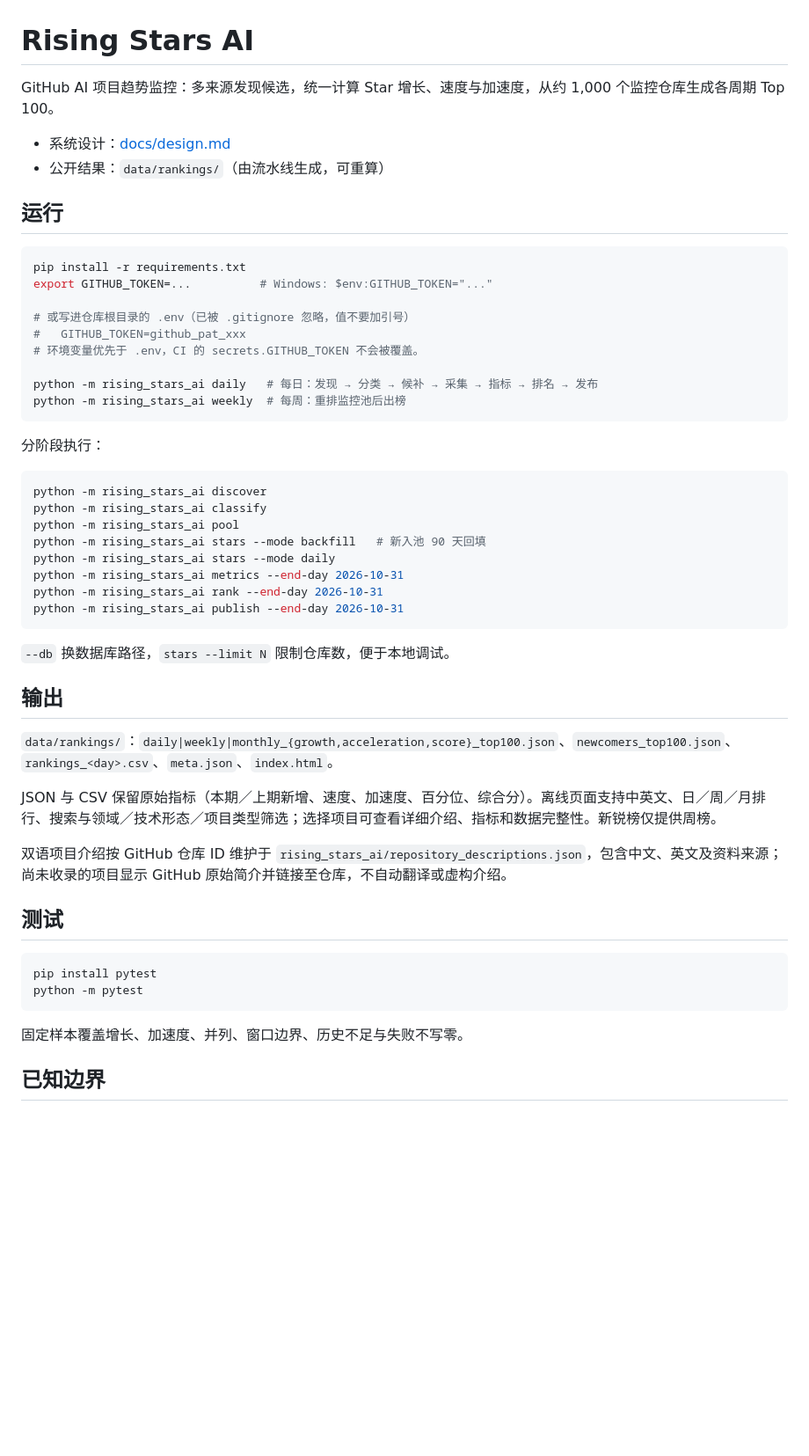
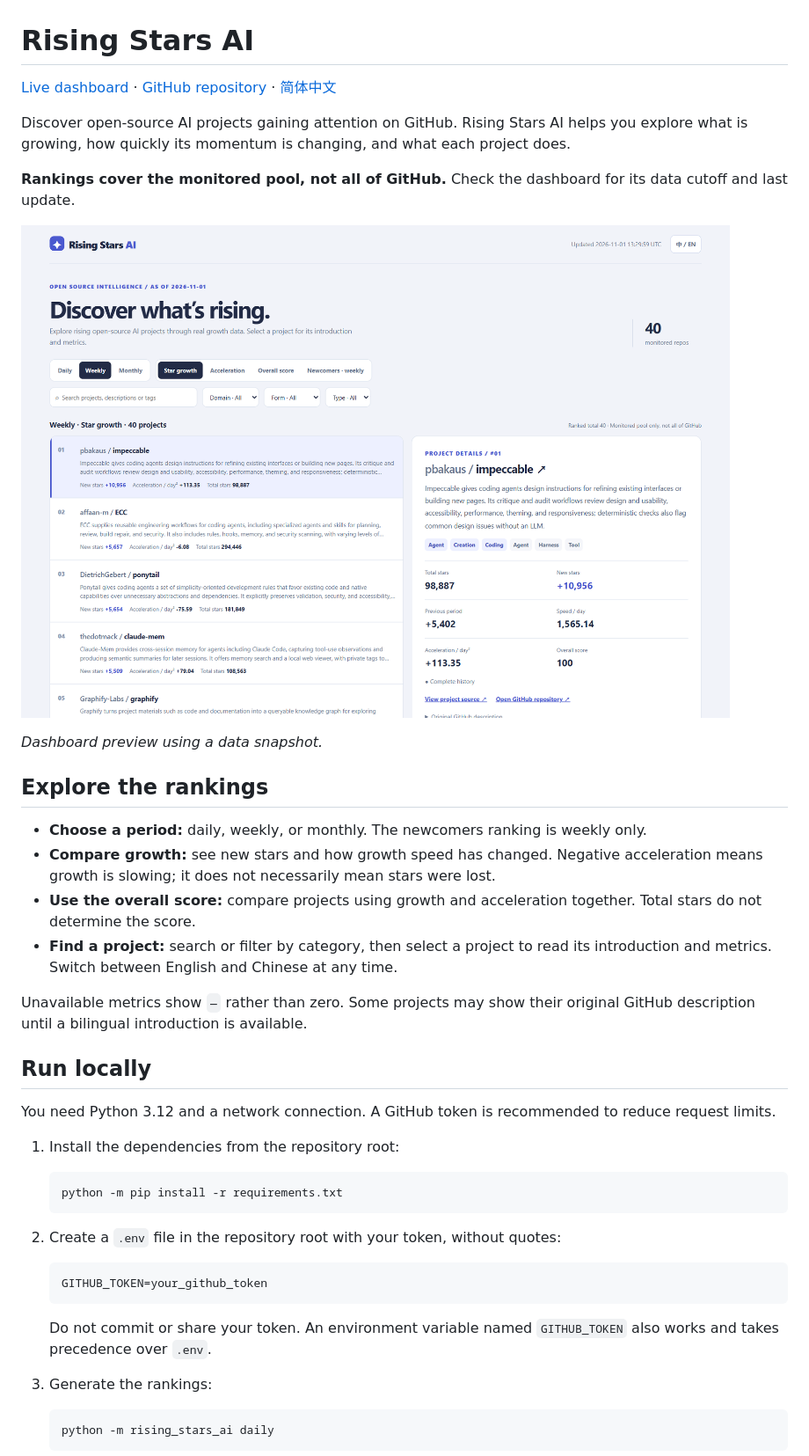
Before and after one commit to yin52133/rising-stars-ai, a Markdown page: README.md, the part around one of its changes. Shown at 88% size. GitHub-like rendering; pictures changed too: docs/rankings-preview.png (added); blank space fills up the shorter version.

Commit message:
Clarify the bilingual README and add a dashboard preview

````diff
--- a/README.md
+++ b/README.md
@@ -1,55 +1,45 @@
 # Rising Stars AI
 
-GitHub AI 项目趋势监控：多来源发现候选，统一计算 Star 增长、速度与加速度，从约 1,000 个监控仓库生成各周期 Top 100。
+[Live dashboard](https://yin52133.github.io/rising-stars-ai/) · [GitHub repository](https://github.com/yin52133/rising-stars-ai) · [简体中文](#简体中文)
 
-- 系统设计：[docs/design.md](docs/design.md)
-- 公开结果：`data/rankings/`（由流水线生成，可重算）
+Discover open-source AI projects gaining attention on GitHub. Rising Stars AI helps you explore what is growing, how quickly its momentum is changing, and what each project does.
 
-## 运行
+**Rankings cover the monitored pool, not all of GitHub.** Check the dashboard for its data cutoff and last update.
 
-```bash
-pip install -r requirements.txt
-export GITHUB_TOKEN=...          # Windows: $env:GITHUB_TOKEN="..."
+![Rising Stars AI dashboard preview / 榜单界面预览](docs/rankings-preview.png)
 
-# 或写进仓库根目录的 .env（已被 .gitignore 忽略，值不要加引号）
-#   GITHUB_TOKEN=github_pat_xxx
-# 环境变量优先于 .env，CI 的 secrets.GITHUB_TOKEN 不会被覆盖。
+*Dashboard preview using a data snapshot.*
 
-python -m rising_stars_ai daily   # 每日：发现 → 分类 → 候补 → 采集 → 指标 → 排名 → 发布
-python -m rising_stars_ai weekly  # 每周：重排监控池后出榜
-```
+## Explore the rankings
 
-分阶段执行：
+- **Choose a period:** daily, weekly, or monthly. The newcomers ranking is weekly only.
+- **Compare growth:** see new stars and how growth speed has changed. Negative acceleration means growth is slowing; it does not necessarily mean stars were lost.
+- **Use the overall score:** compare projects using growth and acceleration together. Total stars do not determine the score.
+- **Find a project:** search or filter by category, then select a project to read its introduction and metrics. Switch between English and Chinese at any time.
 
-```bash
-python -m rising_stars_ai discover
-python -m rising_stars_ai classify
-python -m rising_stars_ai pool
-python -m rising_stars_ai stars --mode backfill   # 新入池 90 天回填
-python -m rising_stars_ai stars --mode daily
-python -m rising_stars_ai metrics --end-day 2026-10-31
-python -m rising_stars_ai rank --end-day 2026-10-31
-python -m rising_stars_ai publish --end-day 2026-10-31
-```
+Unavailable metrics show `—` rather than zero. Some projects may show their original GitHub description until a bilingual introduction is available.
 
-`--db` 换数据库路径，`stars --limit N` 限制仓库数，便于本地调试。
+## Run locally
 
-## 输出
+You need Python 3.12 and a network connection. A GitHub token is recommended to reduce request limits.
 
-`data/rankings/`：`daily|weekly|monthly_{growth,acceleration,score}_top100.json`、`newcomers_top100.json`、`rankings_<day>.csv`、`meta.json`、`index.html`。
+1. Install the dependencies from the repository root:
 
-JSON 与 CSV 保留原始指标（本期／上期新增、速度、加速度、百分位、综合分）。离线页面支持中英文、日／周／月排行、搜索与领域／技术形态／项目类型筛选；选择项目可查看详细介绍、指标和数据完整性。新锐榜仅提供周榜。
+   ```bash
+   python -m pip install -r requirements.txt
+   ```
 
-双语项目介绍按 GitHub 仓库 ID 维护于 `rising_stars_ai/repository_descriptions.json`，包含中文、英文及资料来源；尚未收录的项目显示 GitHub 原始简介并链接至仓库，不自动翻译或虚构介绍。
+2. Create a `.env` file in the repository root with your token, without quotes:
 
-## 测试
+   ```text
+   GITHUB_TOKEN=your_github_token
+   ```
 
-```bash
-pip install pytest
-python -m pytest
-```
+   Do not commit or share your token. An environment variable named `GITHUB_TOKEN` also works and takes precedence over `.env`.
 
-固定样本覆盖增长、加速度、并列、窗口边界、历史不足与失败不写零。
+3. Generate the rankings:
 
-## 已知边界
+   ```bash
+   python -m rising_stars_ai daily
+   ```
 
````
Also changed, not shown: other parts of README.md (+50 -5 lines).
